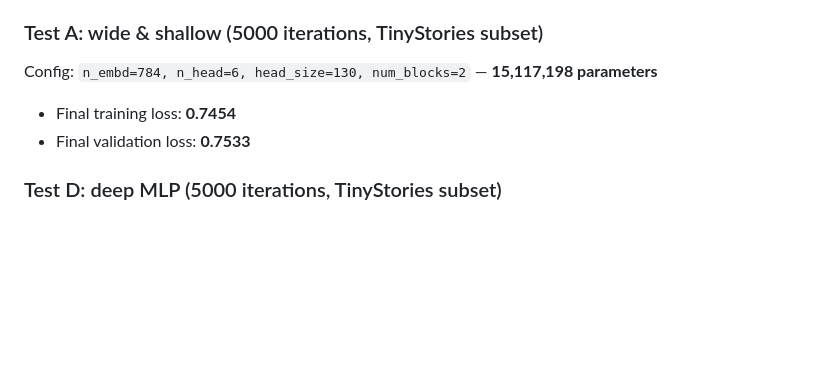
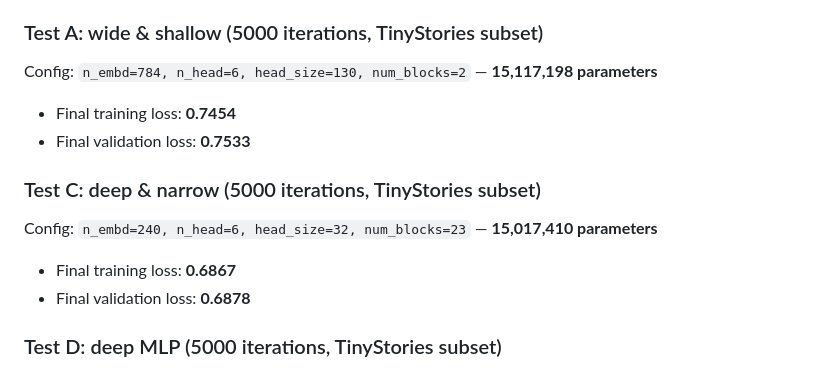
Before and after one commit to KawasakiCode/Transformer_NN, a Markdown page: README.md, the part around the change. Drawn GitHub-style; blank space fills up the shorter version.

Commit message:
updated readme with test c

```diff
--- a/README.md
+++ b/README.md
@@ -85,6 +85,13 @@ Config: `n_embd=784, n_head=6, head_size=130, num_blocks=2` — **15,117,198 par
 - Final training loss: **0.7454**
 - Final validation loss: **0.7533**
 
+### Test C: deep & narrow (5000 iterations, TinyStories subset)
+
+Config: `n_embd=240, n_head=6, head_size=32, num_blocks=23` — **15,017,410 parameters**
+
+- Final training loss: **0.6867**
+- Final validation loss: **0.6878**
+
 ### Test D: deep MLP (5000 iterations, TinyStories subset)
 
 Config: `n_embd=304, n_head=8, head_size=32, num_blocks=6, mlp_hidden=896` (4-layer MLP instead of 2) — **14,942,670 parameters**
```
